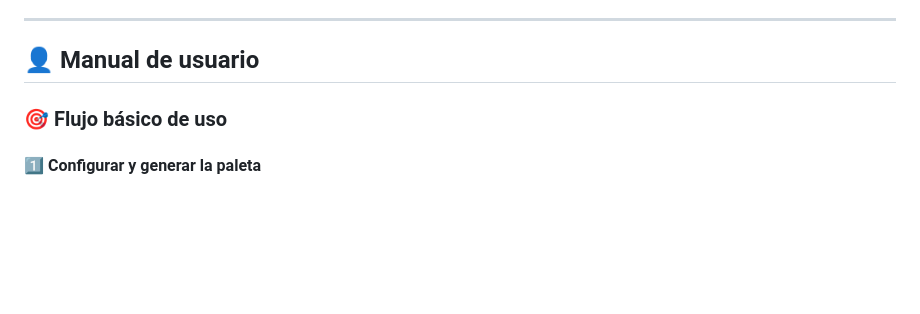
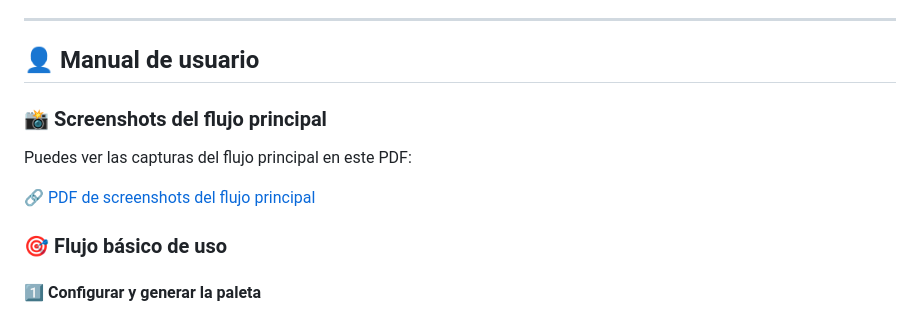
Before and after one commit to juanandresariasutp/ProyectoM1_JuanArias, a Markdown page: README.md, the part around the change. Drawn GitHub-style; blank space fills up the shorter version.

Commit message:
docs: agrega el enlace al PDF con el flujo principal de la app

```diff
--- a/README.md
+++ b/README.md
@@ -53,6 +53,12 @@ Generador de paletas de colores para UI/branding con vista previa visual, bloque
 ---
 
 ## 👤 Manual de usuario
+
+### 📸 Screenshots del flujo principal
+
+Puedes ver las capturas del flujo principal en este PDF:
+
+🔗 [PDF de screenshots del flujo principal](https://drive.google.com/file/d/1bvIH_Qtkpu4i_k5CYeIScyY2HDicFybR/view?usp=sharing)
 
 ### 🎯 Flujo básico de uso
 
```
